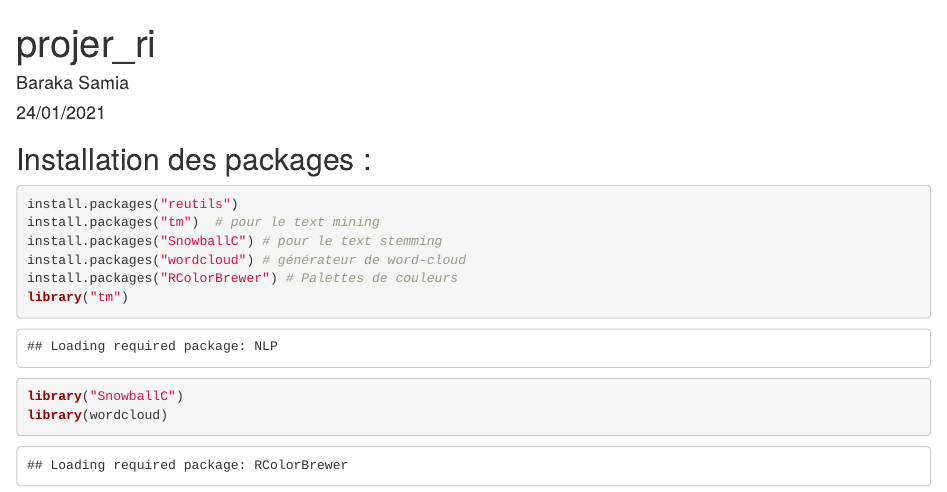
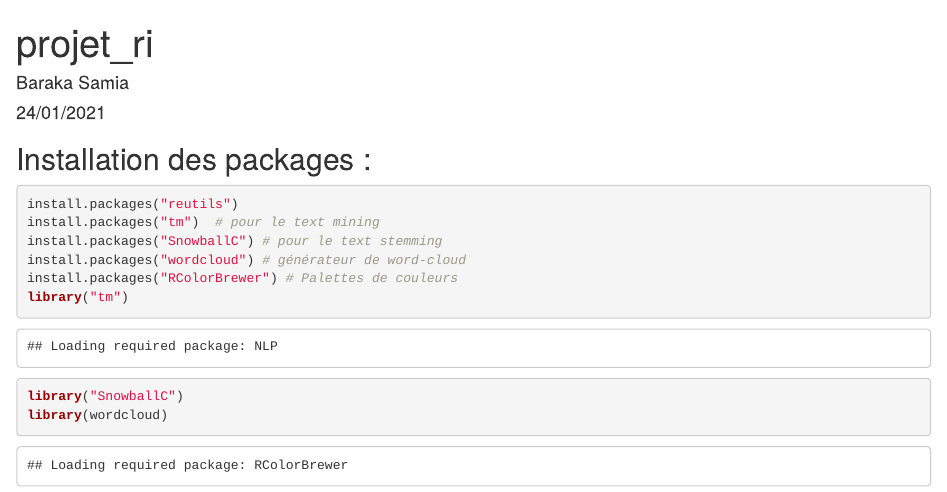
Before and after one commit to Barakasamia/RI-project, an R Markdown document (projet_ri.Rmd): the page in a window 1100 px wide, from its top. Rendered offline with R 4.5, knitr and Pandoc, with nearby package versions; some code elsewhere in the file could not run offline.

Commit message:
Update projet_ri.Rmd

```diff
--- a/projet_ri.Rmd
+++ b/projet_ri.Rmd
@@ -1,5 +1,5 @@
 ---
-title: "projer_ri"
+title: "projet_ri"
 author: "Baraka Samia"
 date: "24/01/2021"
 output: html_document
```
